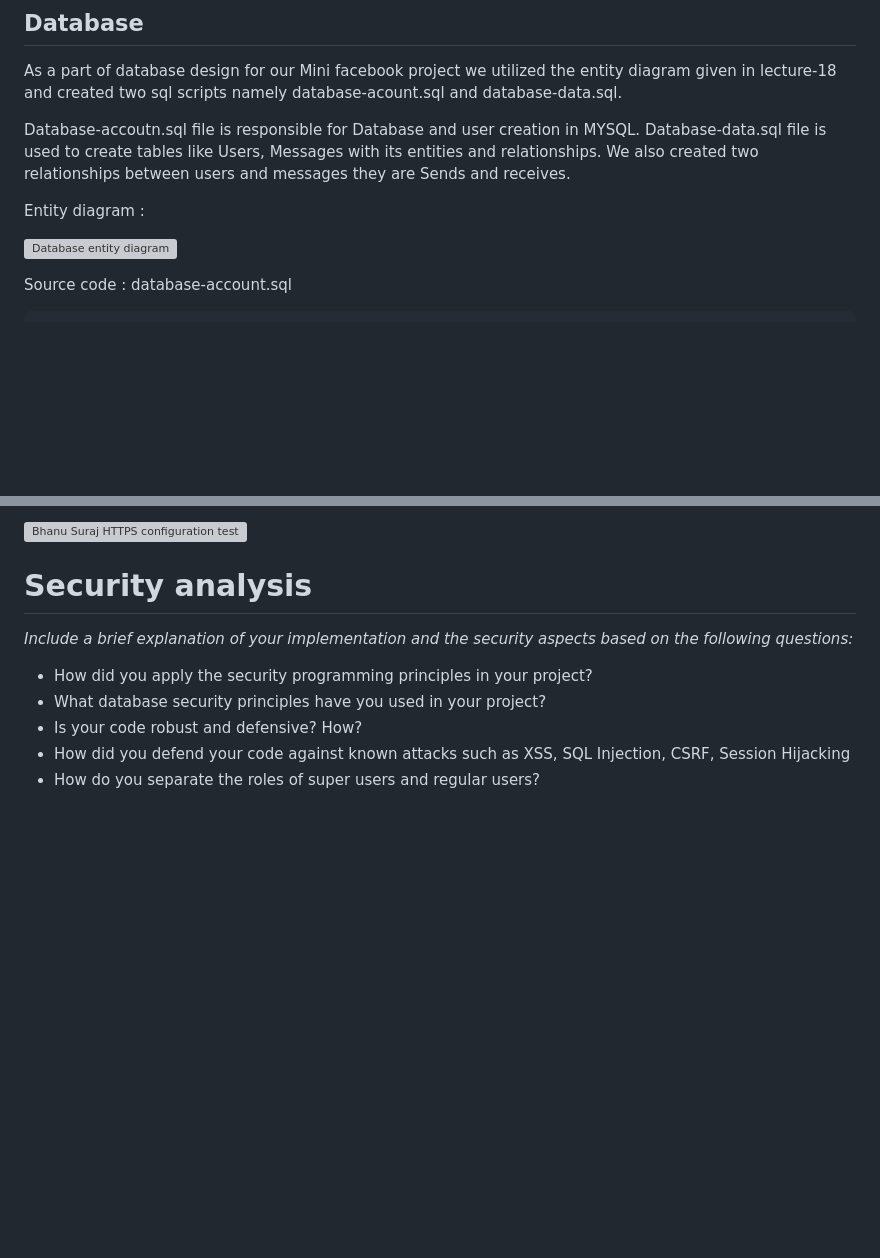
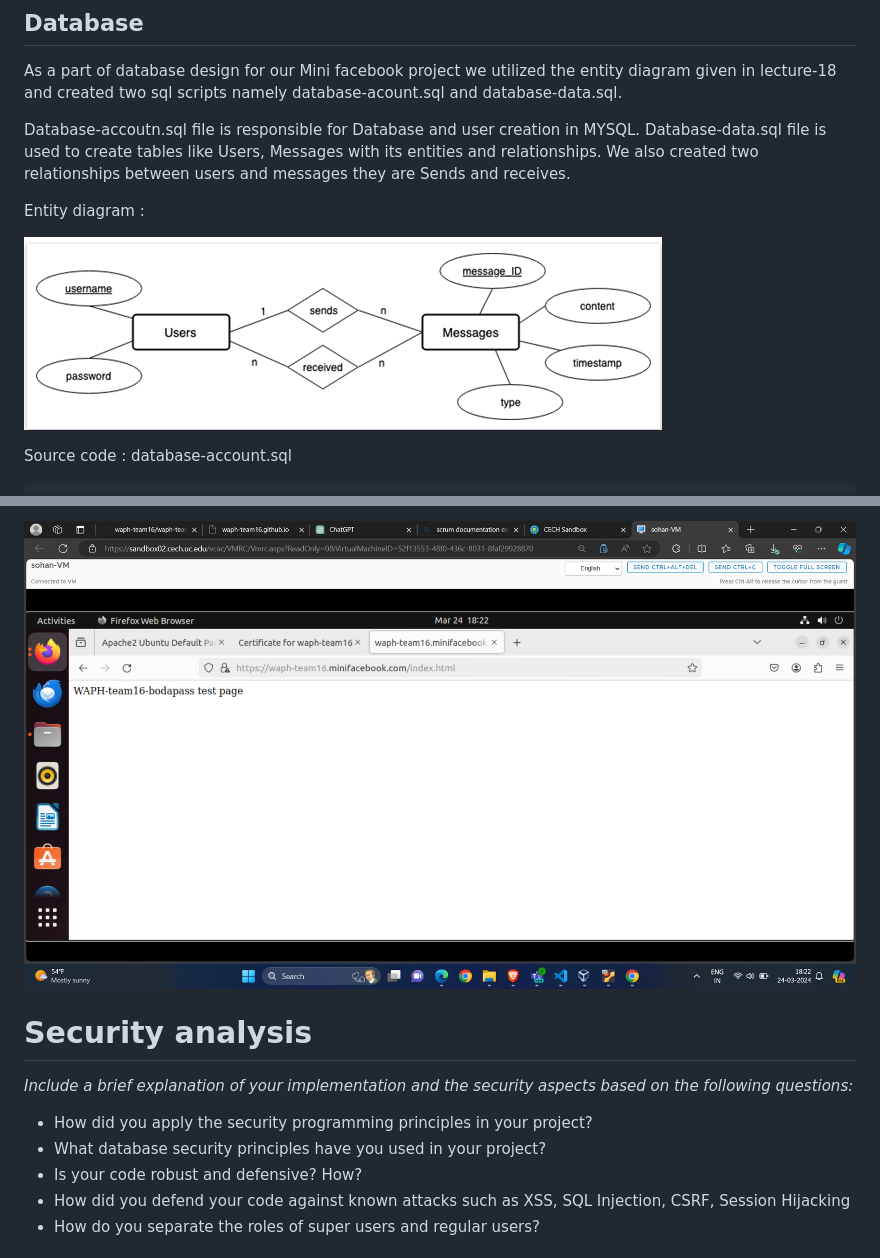
Before and after one commit to waph-team16/waph-teamproject, a Markdown page: README.md, 2 parts joined by grey strips. GitHub-like rendering; blank space fills up the shorter version; grey boxes are pictures that could not be loaded.

```diff
--- a/README.md
+++ b/README.md
@@ -71,7 +71,7 @@ Database-accoutn.sql file is responsible for Database and user creation in MYSQL
 
 Entity diagram :
 
-![Database entity diagram](images/dbentity.jpg)
+![Database entity diagram](images/dbentity.png)
 
 Source code : database-account.sql
 
@@ -135,5 +135,5 @@ Each member of the team successfully configured the setup in their local machine
 
-![Bhanu Suraj HTTPS configuration test](images/sohantest.jpg)
+![Bhanu Suraj HTTPS configuration test](images/sohantest.png)
 
 # Security analysis
 
```
Also changed, not shown: other parts of README.md (+6 -6 lines).
